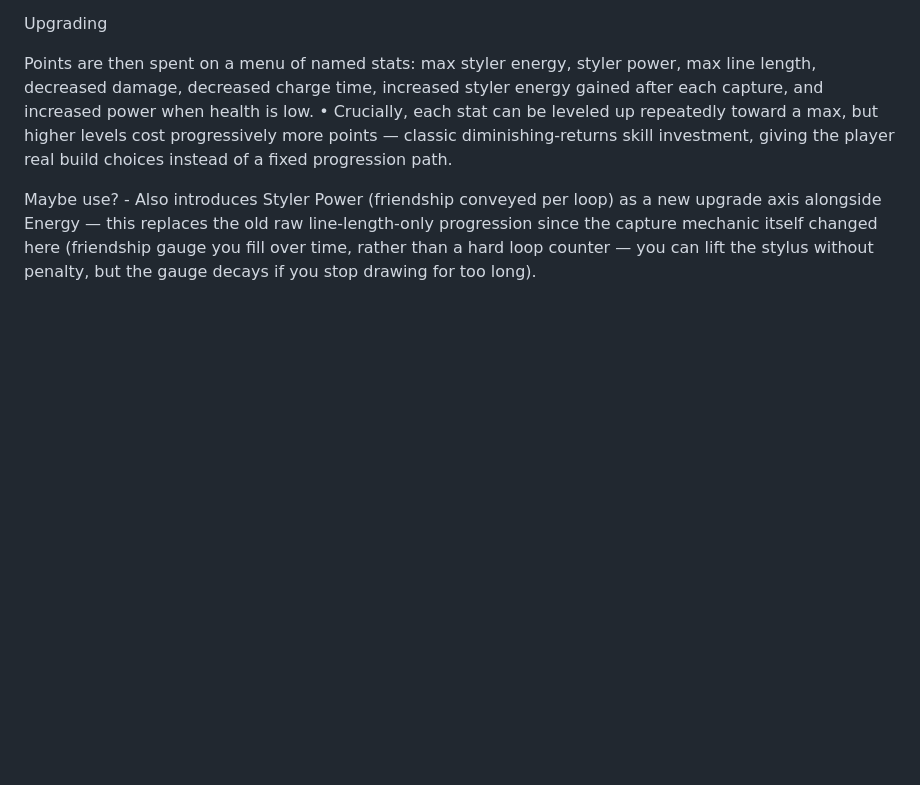
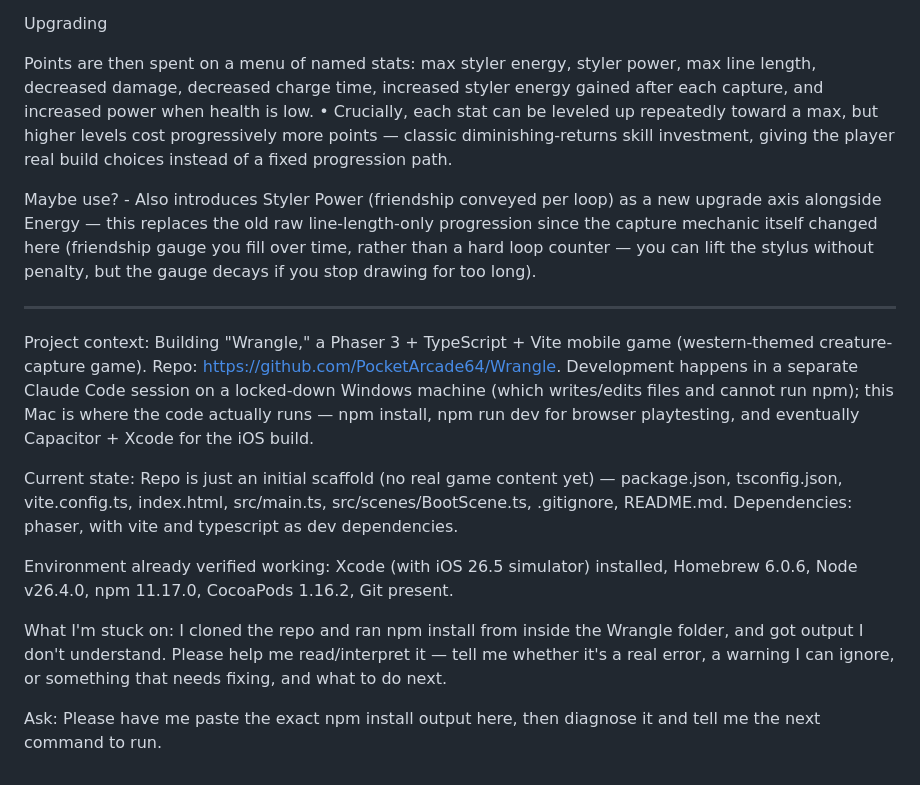
Before and after one commit to PocketArcade64/Wrangle, a Markdown page: README.md, the part around the change. Rendered like a GitHub page; blank space fills up the shorter version.

Commit message:
Update README with project details and npm help request
Added project context, current state, environment verification, and a request for help with npm install output.

```diff
--- a/README.md
+++ b/README.md
@@ -122,3 +122,15 @@ Points are then spent on a menu of named stats: max styler energy, styler power,
 	•	Crucially, each stat can be leveled up repeatedly toward a max, but higher levels cost progressively more points  — classic diminishing-returns skill investment, giving the player real build choices instead of a fixed progression path.
 
 Maybe use? - 	Also introduces Styler Power (friendship conveyed per loop) as a new upgrade axis alongside Energy — this replaces the old raw line-length-only progression since the capture mechanic itself changed here (friendship gauge you fill over time, rather than a hard loop counter — you can lift the stylus without penalty, but the gauge decays if you stop drawing for too long).
+
+____________
+
+Project context: Building "Wrangle," a Phaser 3 + TypeScript + Vite mobile game (western-themed creature-capture game). Repo: https://github.com/PocketArcade64/Wrangle. Development happens in a separate Claude Code session on a locked-down Windows machine (which writes/edits files and cannot run npm); this Mac is where the code actually runs — npm install, npm run dev for browser playtesting, and eventually Capacitor + Xcode for the iOS build.
+
+Current state: Repo is just an initial scaffold (no real game content yet) — package.json, tsconfig.json, vite.config.ts, index.html, src/main.ts, src/scenes/BootScene.ts, .gitignore, README.md. Dependencies: phaser, with vite and typescript as dev dependencies.
+
+Environment already verified working: Xcode (with iOS 26.5 simulator) installed, Homebrew 6.0.6, Node v26.4.0, npm 11.17.0, CocoaPods 1.16.2, Git present.
+
+What I'm stuck on: I cloned the repo and ran npm install from inside the Wrangle folder, and got output I don't understand. Please help me read/interpret it — tell me whether it's a real error, a warning I can ignore, or something that needs fixing, and what to do next.
+
+Ask: Please have me paste the exact npm install output here, then diagnose it and tell me the next command to run.
```
